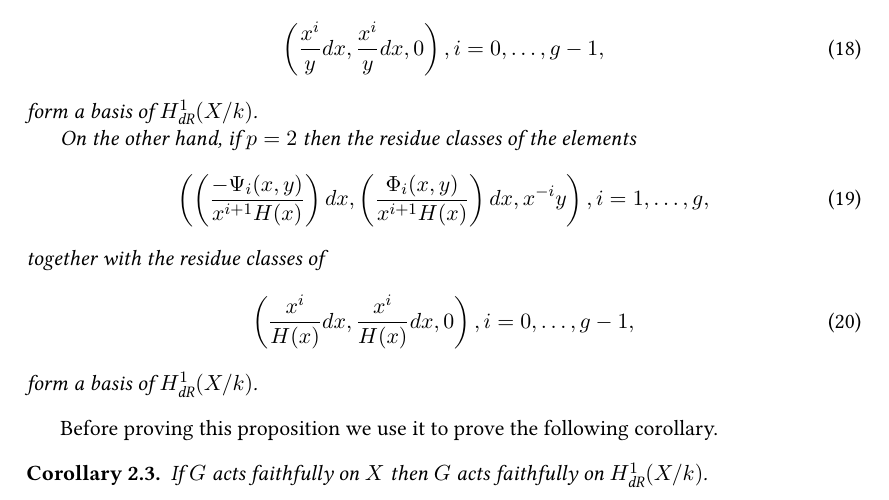
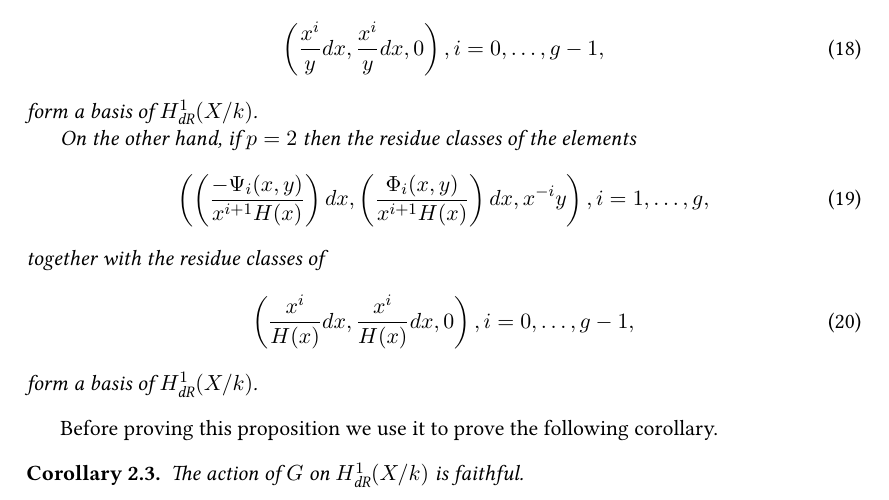
Before and after one commit to joetait/tex, a LaTeX document (mywork/De-Rham_cohomology/simul_char/basis.tex): part of page 5 of 14, cut so that both start at the same text. Compiled offline with pdfLaTeX.

Commit message:
small changes

```diff
--- a/mywork/De-Rham_cohomology/simul_char/basis.tex
+++ b/mywork/De-Rham_cohomology/simul_char/basis.tex
@@ -364,7 +364,7 @@ form a basis of $\derhamhone$.
 Before proving this proposition we use it to prove the following corollary.
 
 \begin{cor}
-If $G$ acts faithfully on $X$ then $G$ acts faithfully on $\derhamhone$.
+The action of $G$ on $\derhamhone$ is faithful.
 \end{cor}
 
 \begin{proof}
```
